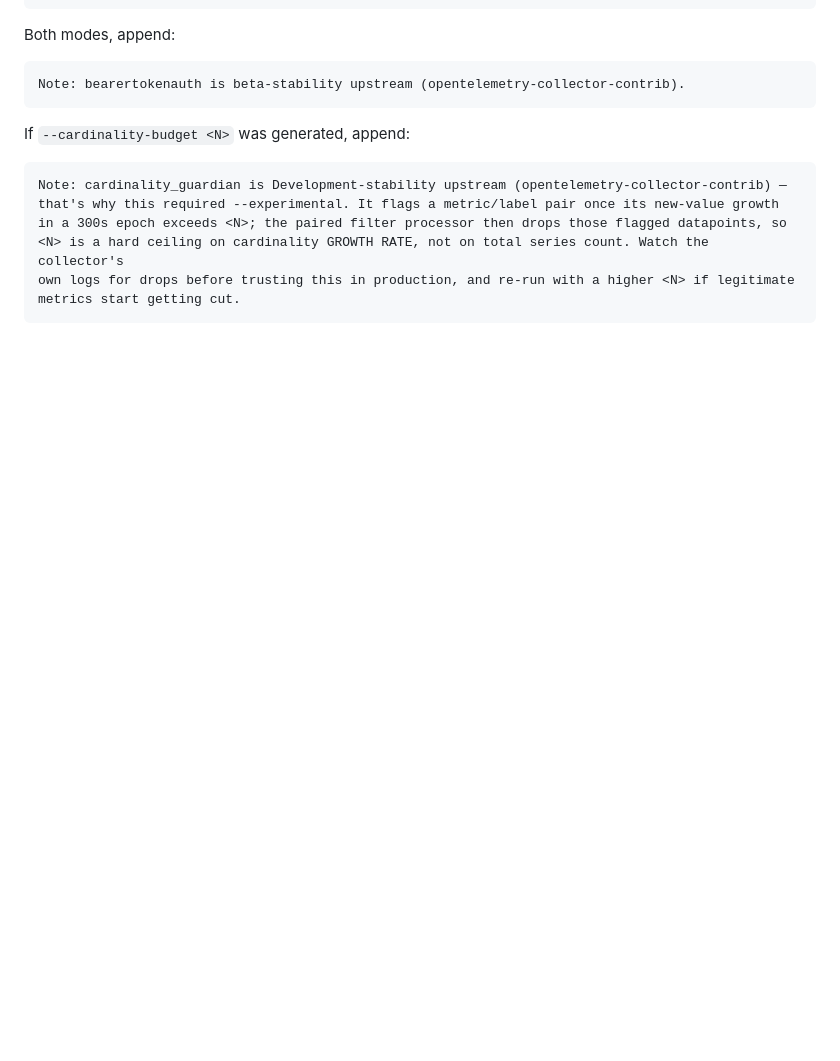
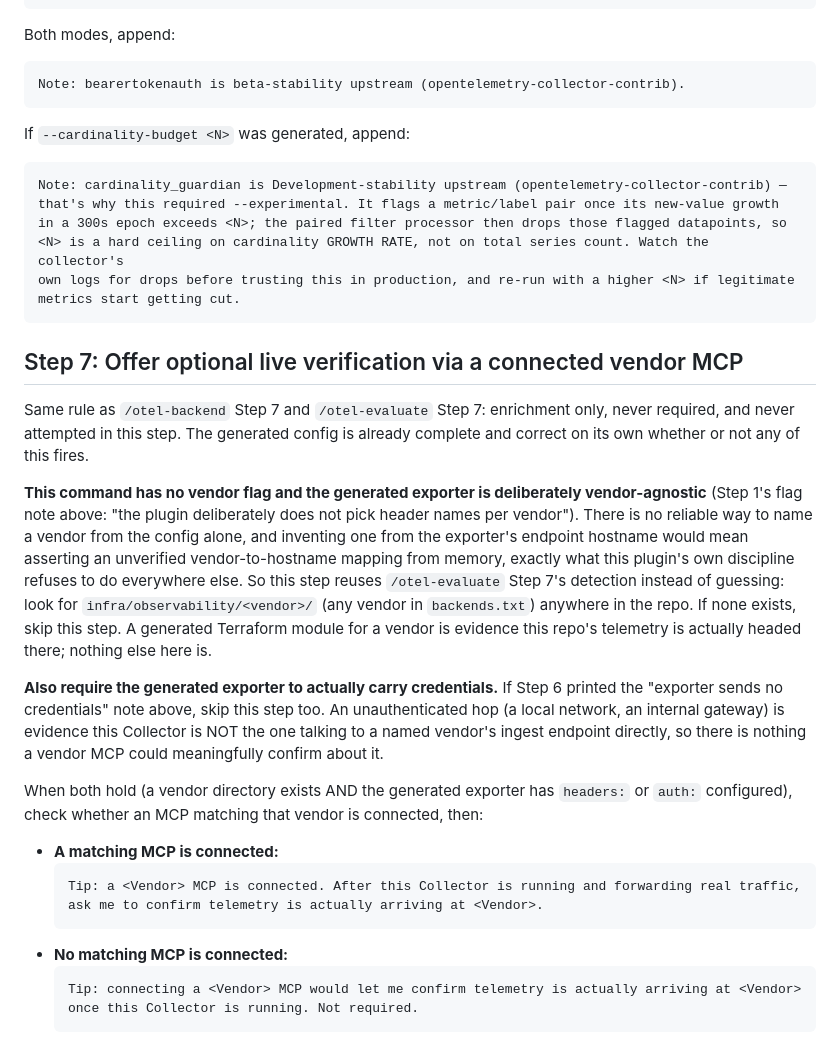
Before and after one commit to radra23/otel-as-code-plugin, a Markdown page: commands/otel-collector.md, the part around the change. Drawn GitHub-style; blank space fills up the shorter version.

Commit message:
feat(collector): offer optional live telemetry check via a connected vendor MCP
Third command in the vendor-MCP enrichment pattern (otel-backend, otel-evaluate, now this one).

This command has no vendor flag and its generated otlp exporter is deliberately vendor-agnostic
(the plugin does not pick header names per vendor, since those are the vendor's own OTLP-ingest
contract). There is no reliable way to name a vendor from the config alone, and inferring one
from the exporter's endpoint hostname would mean asserting an unverified vendor-to-hostname
mapping from memory, which this plugin's own discipline refuses to do everywhere else.

So this reuses otel-evaluate's detection instead of guessing: an infra/observability/<vendor>/
directory existing anywhere in the repo is evidence this repo's telemetry is actually headed
toward that vendor. Also requires the generated exporter to actually carry credentials (Step 6's
existing headers/auth check); an unauthenticated hop is evidence this Collector is not the one
talking to a named vendor's ingest endpoint directly, so there would be nothing to confirm.

Never calls any MCP tool in this step, same as the other two. The offer is for a later turn,
after the Collector is actually running and forwarding traffic.

````diff
--- a/commands/otel-collector.md
+++ b/commands/otel-collector.md
@@ -308,3 +308,39 @@ in a 300s epoch exceeds <N>; the paired filter processor then drops those flagge
 own logs for drops before trusting this in production, and re-run with a higher <N> if legitimate
 metrics start getting cut.
 ```
+
+## Step 7: Offer optional live verification via a connected vendor MCP
+
+Same rule as `/otel-backend` Step 7 and `/otel-evaluate` Step 7: enrichment only, never
+required, and never attempted in this step. The generated config is already complete and
+correct on its own whether or not any of this fires.
+
+**This command has no vendor flag and the generated exporter is deliberately vendor-agnostic**
+(Step 1's flag note above: "the plugin deliberately does not pick header names per vendor").
+There is no reliable way to name a vendor from the config alone, and inventing one from the
+exporter's endpoint hostname would mean asserting an unverified vendor-to-hostname mapping from
+memory, exactly what this plugin's own discipline refuses to do everywhere else. So this step
+reuses `/otel-evaluate` Step 7's detection instead of guessing: look for
+`infra/observability/<vendor>/` (any vendor in `backends.txt`) anywhere in the repo. If none
+exists, skip this step. A generated Terraform module for a vendor is evidence this repo's
+telemetry is actually headed there; nothing else here is.
+
+**Also require the generated exporter to actually carry credentials.** If Step 6 printed the
+"exporter sends no credentials" note above, skip this step too. An unauthenticated hop (a local
+network, an internal gateway) is evidence this Collector is NOT the one talking to a named
+vendor's ingest endpoint directly, so there is nothing a vendor MCP could meaningfully confirm
+about it.
+
+When both hold (a vendor directory exists AND the generated exporter has `headers:` or `auth:`
+configured), check whether an MCP matching that vendor is connected, then:
+
+- **A matching MCP is connected:**
+  ```
+  Tip: a <Vendor> MCP is connected. After this Collector is running and forwarding real traffic,
+  ask me to confirm telemetry is actually arriving at <Vendor>.
+  ```
+- **No matching MCP is connected:**
+  ```
+  Tip: connecting a <Vendor> MCP would let me confirm telemetry is actually arriving at <Vendor>
+  once this Collector is running. Not required.
+  ```
````
